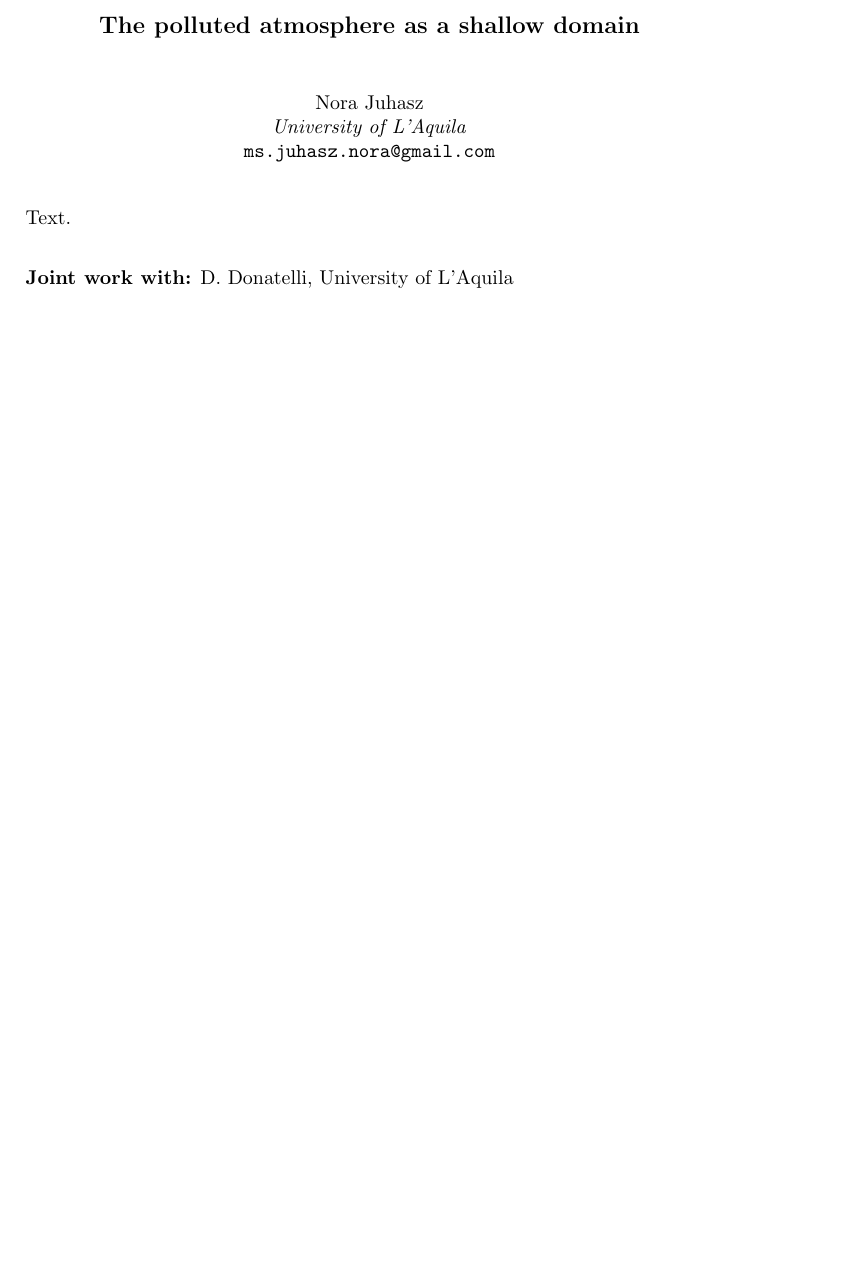
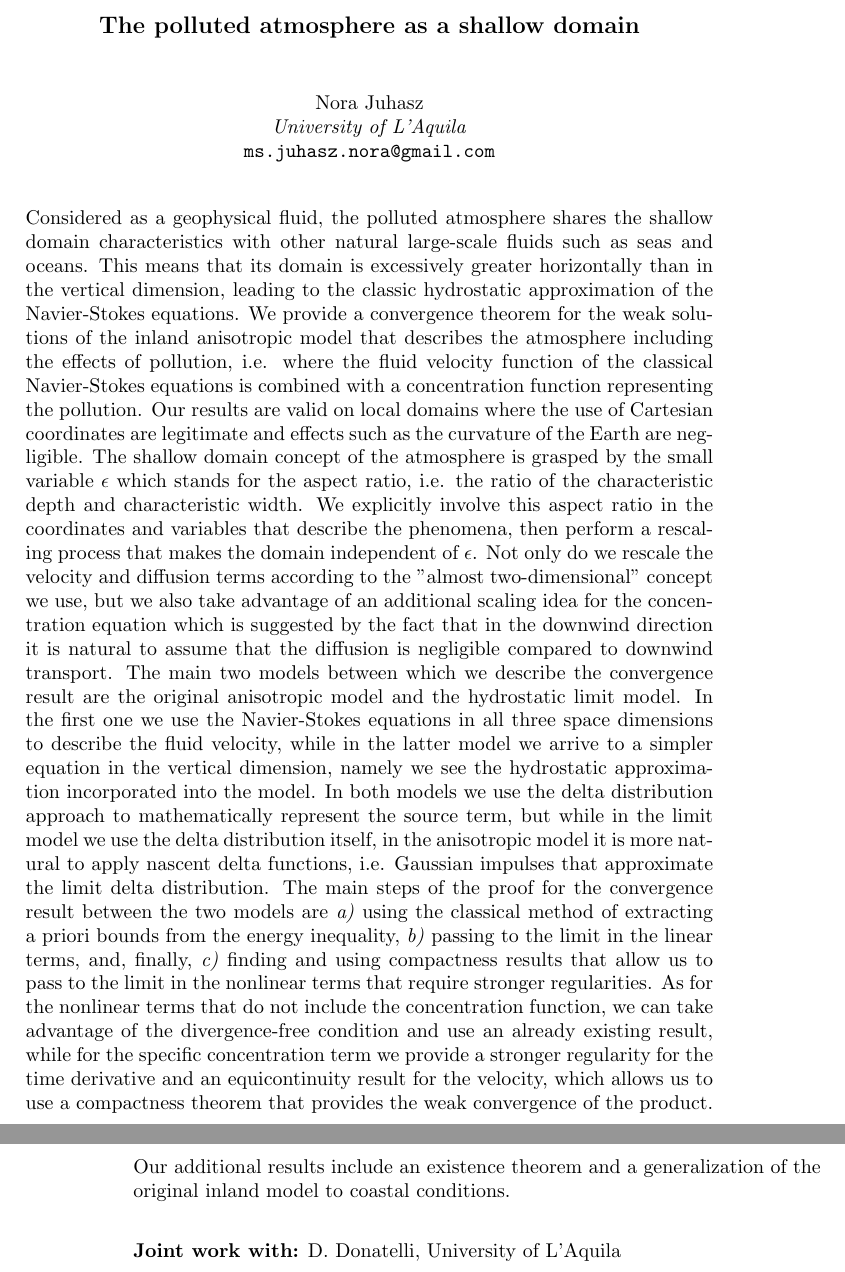
Before and after one commit to msjuhasznora/mathsgitrepo, a LaTeX document (poster/fancytikzposter_sources/nj_abstract.tex): part of the page before the commit and two parts of pages 1 and 2 of 2 after it, the two joined at a grey line, cut so that both start at the same text, the shorter picture padded with empty space. Compiled offline with pdfLaTeX.

Commit message:
abstract text

```diff
--- a/poster/fancytikzposter_sources/nj_abstract.tex
+++ b/poster/fancytikzposter_sources/nj_abstract.tex
@@ -25,7 +25,7 @@ Nora Juhasz\\
 
 %%%%%%%%%  text of ABSTRACT to be included below  %%%%%%
 \noindent
-Text.
+Considered as a geophysical fluid, the polluted atmosphere shares the shallow domain characteristics with other natural large-scale fluids such as seas and oceans. This means that its domain is excessively greater horizontally than in the vertical dimension, leading to the classic hydrostatic approximation of the Navier-Stokes equations. We provide a convergence theorem for the weak solutions of the inland anisotropic model that describes the atmosphere including the effects of pollution, i.e. where the fluid velocity function of the classical Navier-Stokes equations is combined with a concentration function representing the pollution. Our results are valid on local domains where the use of Cartesian coordinates are legitimate and effects such as the curvature of the Earth are negligible. The shallow domain concept of the atmosphere is grasped by the small variable $\epsilon$ which stands for the aspect ratio, i.e. the ratio of the characteristic depth and characteristic width. We explicitly involve this aspect ratio in the coordinates and variables that describe the phenomena, then perform a rescaling process that makes the domain independent of $\epsilon$. Not only do we rescale the velocity and diffusion terms according to the "almost two-dimensional" concept we use, but we also take advantage of an additional scaling idea for the concentration equation which is suggested by the fact that in the downwind direction it is natural to assume that the diffusion is negligible compared to downwind transport. The main two models between which we describe the convergence result are the original anisotropic model and the hydrostatic limit model. In the first one we use the Navier-Stokes equations in all three space dimensions to describe the fluid velocity, while in the latter model we arrive to a simpler equation in the vertical dimension, namely we see the hydrostatic approximation incorporated into the model. In both models we use the delta distribution approach to mathematically represent the source term, but while in the limit model we use the delta distribution itself, in the anisotropic model it is more natural to apply nascent delta functions, i.e. Gaussian impulses that approximate the limit delta distribution. The main steps of the proof for the convergence result between the two models are \textit{a)} using the classical method of extracting a priori bounds from the energy inequality, \textit{b)} passing to the limit in the linear terms, and, finally, \textit{c)} finding and using compactness results that allow us to pass to the limit in the nonlinear terms that require stronger regularities. As for the nonlinear terms that do not include the concentration function, we can take advantage of the divergence-free condition and use an already existing result, while for the specific concentration term we provide a stronger regularity for the time derivative and an equicontinuity result for the velocity, which allows us to use a compactness theorem that provides the weak convergence of the product. Our additional results include an existence theorem and a generalization of the original inland model to coastal conditions.
 
 
 %%%%%%%%%  end text of ABSTRACT   %%%%%%%%%%
```
Also changed, not shown: poster/fancytikzposter_sources/nj_abstract.pdf.
